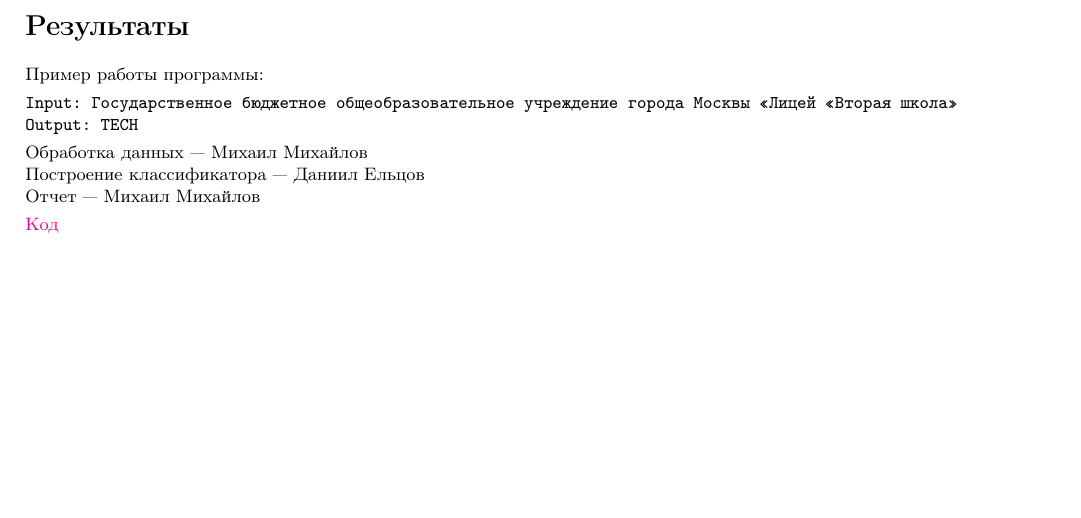
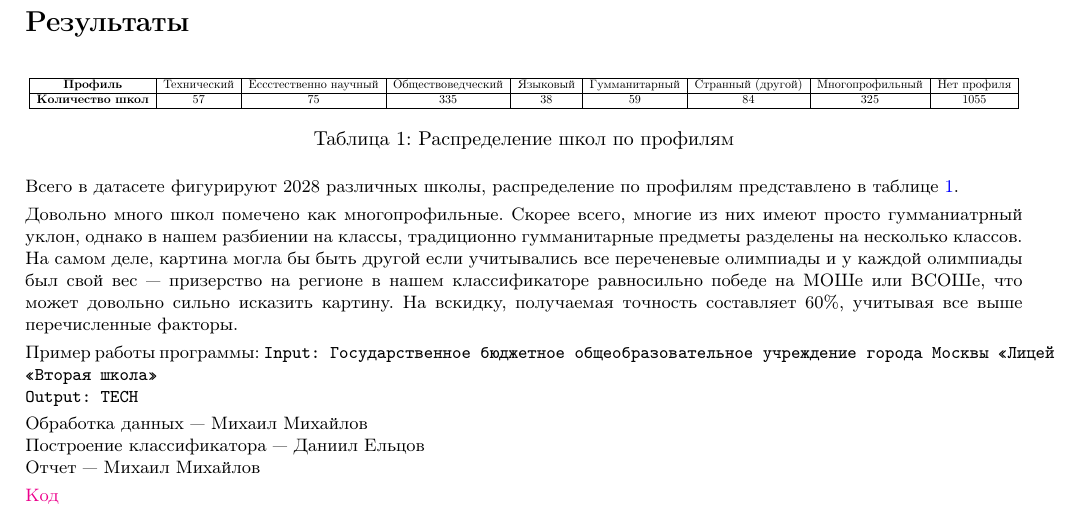
Before and after one commit to Desiment/ml-study, a LaTeX document (classification-tree/reports/report.tex): part of page 3 of 3, cut so that both start at the same text, the shorter picture padded with empty space. Compiled offline with pdfLaTeX.

Commit message:
Classification tree report

```diff
--- a/classification-tree/reports/report.tex
+++ b/classification-tree/reports/report.tex
@@ -137,10 +137,29 @@
 Если значение каких-то двух координат в пересчете на превосходит \texttt{MIDDLE\_SUBJECT\_THRESHOLD}, то школа имеет несколько профилей.
 
 \section{Результаты}
+
+\begin{table}[h!]
+\centering
+\resizebox{\columnwidth}{!}
+{
+    \begin{tabular}{|c|c|c|c|c|c|c|c|c|}
+    \hline
+    \textbf{Профиль}         & Технический & Ессстественно научный & Обществоведческий & Языковый & Гумманитарный & Странный (другой) & Многопрофильный & Нет профиля \\ \hline
+    \textbf{Количество школ} & 57          & 75                    & 335               & 38       & 59            & 84                & 325             & 1055        \\ \hline
+    \end{tabular}
+}
+    \caption{Распределение школ по профилям}
+    \label{tab1}
+\end{table}
+
+Всего в датасете фигурируют 2028 различных школы, распределение по профилям представлено в таблице \ref{tab1}.
+
+Довольно много школ помечено как многопрофильные. Скорее всего, многие из них имеют просто гумманиатрный уклон, однако в нашем разбиении на классы, традиционно гумманитарные предметы разделены на несколько классов. На самом деле, картина могла бы быть другой если учитывались все переченевые олимпиады и у каждой олимпиады был свой вес --- призерство на регионе в нашем классификаторе равносильно победе на МОШе или ВСОШе, что может довольно сильно исказить картину. На вскидку, получаемая точность составляет 60\%, учитывая все выше перечисленные факторы.
+
 Пример работы программы:
-
 \texttt{Input: Государственное бюджетное общеобразовательное учреждение города Москвы «Лицей «Вторая школа»} \\
 \texttt{Output: TECH}
+
 
 Обработка данных --- Михаил Михайлов\\
 Построение классификатора --- Даниил Ельцов\\
```
Also changed, not shown: cluster-analysis/reports/report.tex (+3 -0 lines), classification-tree/reports/report.pdf.
